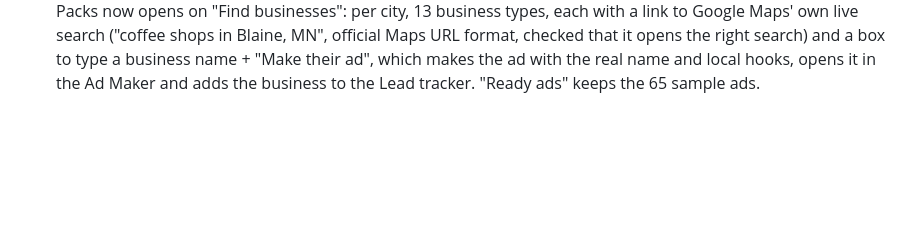
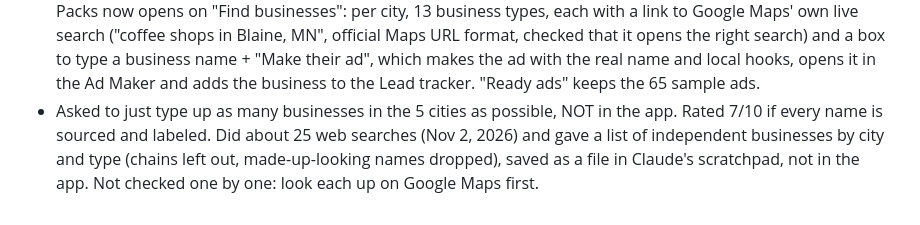
Before and after one commit to Yayacr7/Yayacr7.github.io, a Markdown page: CLAUDE.md, the part around the change. GitHub-like rendering; blank space fills up the shorter version.

Commit message:
Log request: typed list of local businesses (not in the app)
Co-Authored-By: Claude Opus 5.5 <noreply@anthropic.com>
Claude-Session: https://claude.ai/code/session_01FQ4HrwU4AKsiCjUvASHon7

```diff
--- a/CLAUDE.md
+++ b/CLAUDE.md
@@ -64,3 +64,4 @@
 - Asked for an ad for every business in Coon Rapids, Blaine, Maple Grove, Brooklyn Park and Champlin, MN: eye-catching, intriguing, aesthetic, standing out against other ads. Rated: literally every business by name 3/10 (thousands of businesses, real names without permission, cannot check them); one ad for every type of business in each city 8/10, built that. New "City Ad Packs" page (menu, right under Make an Ad): pick one of the 5 cities and see 13 ready ads (65 total), each with 3 hooks: one naming the city or a real local place (Coon Rapids Dam, the NSC in Blaine, Arbor Lakes, Mississippi Gateway, the river in Champlin; checked Nov 2, 2026, added to Facts & sources; hooks never claim a business is near a place), one Minnesota-winter hook ("Will it start at -10°?", "Ice dams start on the roof.", "Many dental plans reset Jan 1."), and a classic or "Ope/Uff da" hook. Winter-right sample deals (furnace tune-up, not AC) and worries. New designs button, Copy all text, tap an ad to open it in the Ad Maker. Labeled: names, deals and stock photos are samples. Tested 390 ads (5 cities x 6 design rounds) for text spilling out: none.
 - Asked what to do next and said: when an idea of Yaya's rates low, build Claude's better idea instead. Rule updated above. Claude's advice: make City Ad Packs live (merged), then use them for real outreach: one city + one business type, 10 real businesses from Google Maps, put each real name into the ad, send it as a free sample with the $99 Quick Ad Pack offer, log every message in Make Money.
 - Asked to be shown all the businesses in those 5 cities to make ads for them. Rated: a typed list of all businesses 4/10 (thousands, would be incomplete and out of date, cannot check each is open); built the 8/10 version: City Ad Packs now opens on "Find businesses": per city, 13 business types, each with a link to Google Maps' own live search ("coffee shops in Blaine, MN", official Maps URL format, checked that it opens the right search) and a box to type a business name + "Make their ad", which makes the ad with the real name and local hooks, opens it in the Ad Maker and adds the business to the Lead tracker. "Ready ads" keeps the 65 sample ads.
+- Asked to just type up as many businesses in the 5 cities as possible, NOT in the app. Rated 7/10 if every name is sourced and labeled. Did about 25 web searches (Nov 2, 2026) and gave a list of independent businesses by city and type (chains left out, made-up-looking names dropped), saved as a file in Claude's scratchpad, not in the app. Not checked one by one: look each up on Google Maps first.
```
